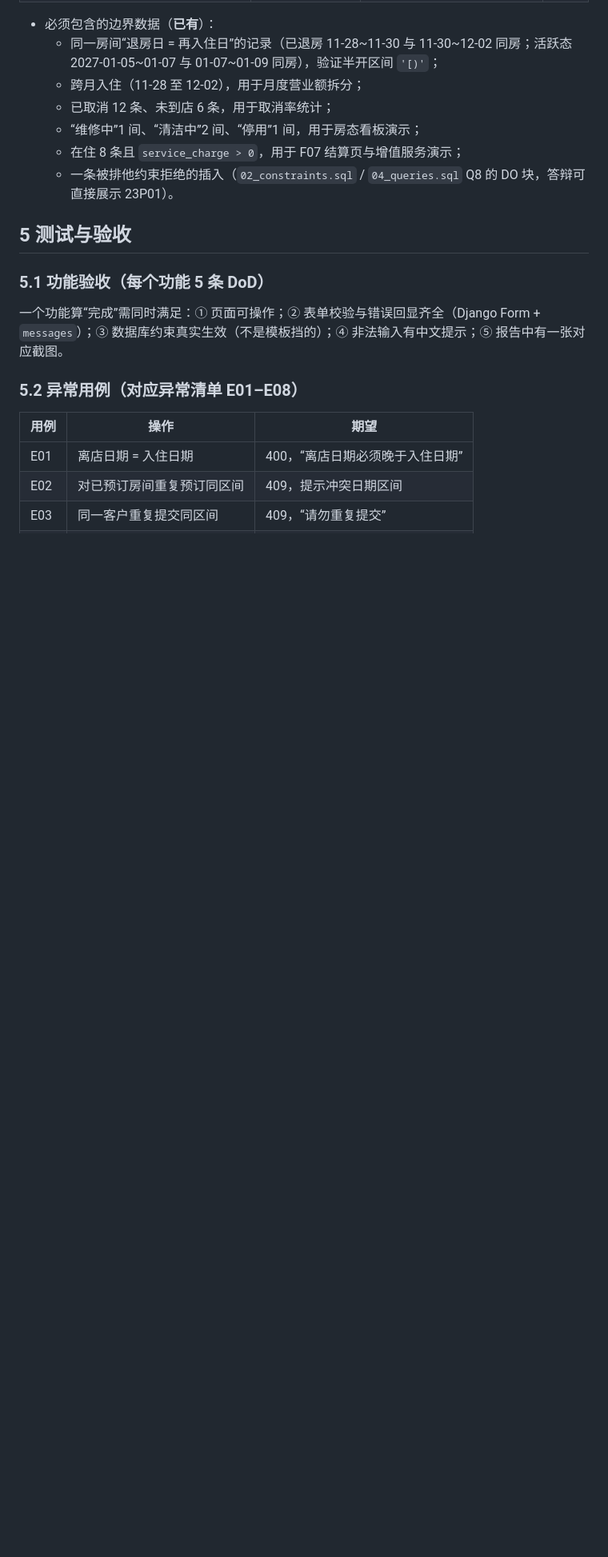
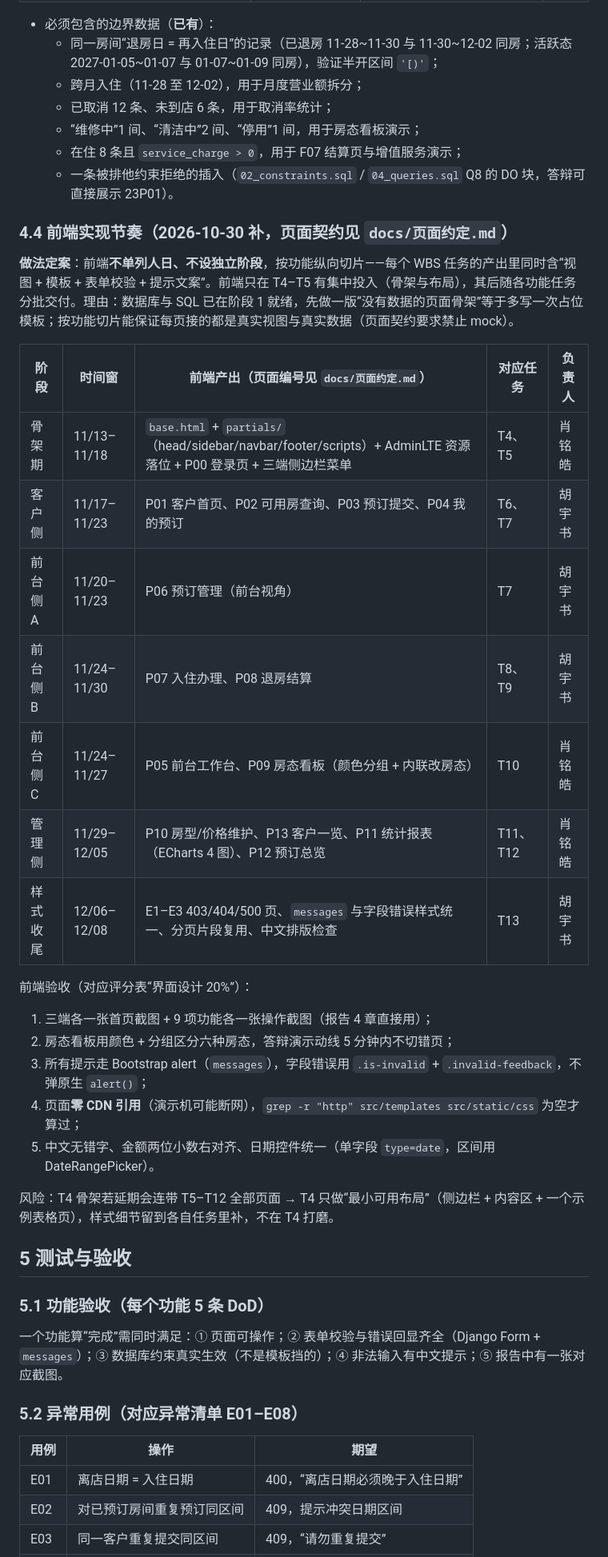
Before and after one commit to EdwardXiao-bit/yunqi-hotel-pms, a Markdown page: docs/03-实施计划.md, the part around one of its changes. Shown at 80% size. GitHub-like rendering; blank space fills up the shorter version.

```diff
--- a/docs/03-实施计划.md
+++ b/docs/03-实施计划.md
@@ -139,6 +139,30 @@ sql/
   - 在住 8 条且 `service_charge > 0`，用于 F07 结算页与增值服务演示；
   - 一条被排他约束拒绝的插入（`02_constraints.sql` / `04_queries.sql` Q8 的 DO 块，答辩可直接展示 23P01）。
 
+### 4.4 前端实现节奏（2026-10-30 补，页面契约见 `docs/页面约定.md`）
+
+**做法定案**：前端**不单列人日、不设独立阶段**，按功能纵向切片——每个 WBS 任务的产出里同时含“视图 + 模板 + 表单校验 + 提示文案”。前端只在 T4–T5 有集中投入（骨架与布局），其后随各功能任务分批交付。理由：数据库与 SQL 已在阶段 1 就绪，先做一版“没有数据的页面骨架”等于多写一次占位模板；按功能切片能保证每页接的都是真实视图与真实数据（页面契约要求禁止 mock）。
+
+| 阶段 | 时间窗 | 前端产出（页面编号见 `docs/页面约定.md`） | 对应任务 | 负责人 |
+| --- | --- | --- | --- | --- |
+| 骨架期 | 11/13–11/18 | `base.html` + `partials/`（head/sidebar/navbar/footer/scripts）+ AdminLTE 资源落位 + P00 登录页 + 三端侧边栏菜单 | T4、T5 | 肖铭皓 |
+| 客户侧 | 11/17–11/23 | P01 客户首页、P02 可用房查询、P03 预订提交、P04 我的预订 | T6、T7 | 胡宇书 |
+| 前台侧 A | 11/20–11/23 | P06 预订管理（前台视角） | T7 | 胡宇书 |
+| 前台侧 B | 11/24–11/30 | P07 入住办理、P08 退房结算 | T8、T9 | 胡宇书 |
+| 前台侧 C | 11/24–11/27 | P05 前台工作台、P09 房态看板（颜色分组 + 内联改房态） | T10 | 肖铭皓 |
+| 管理侧 | 11/29–12/05 | P10 房型/价格维护、P13 客户一览、P11 统计报表（ECharts 4 图）、P12 预订总览 | T11、T12 | 肖铭皓 |
+| 样式收尾 | 12/06–12/08 | E1–E3 403/404/500 页、`messages` 与字段错误样式统一、分页片段复用、中文排版检查 | T13 | 胡宇书 |
+
+前端验收（对应评分表“界面设计 20%”）：
+
+1. 三端各一张首页截图 + 9 项功能各一张操作截图（报告 4 章直接用）；
+2. 房态看板用颜色 + 分组区分六种房态，答辩演示动线 5 分钟内不切错页；
+3. 所有提示走 Bootstrap alert（`messages`），字段错误用 `.is-invalid` + `.invalid-feedback`，不弹原生 `alert()`；
+4. 页面**零 CDN 引用**（演示机可能断网），`grep -r "http" src/templates src/static/css` 为空才算过；
+5. 中文无错字、金额两位小数右对齐、日期控件统一（单字段 `type=date`，区间用 DateRangePicker）。
+
+风险：T4 骨架若延期会连带 T5–T12 全部页面 → T4 只做“最小可用布局”（侧边栏 + 内容区 + 一个示例表格页），样式细节留到各自任务里补，不在 T4 打磨。
+
 ## 5 测试与验收
 
 ### 5.1 功能验收（每个功能 5 条 DoD）
```
Also changed, not shown: other parts of docs/03-实施计划.md (+21 -20 lines), AGENTS.md (+2 -0 lines), docs/页面约定.md (added, +133 -0 lines).
